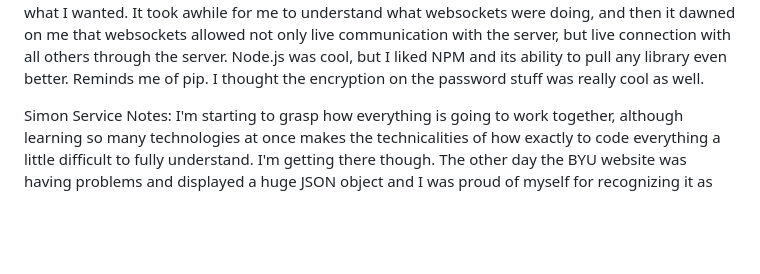
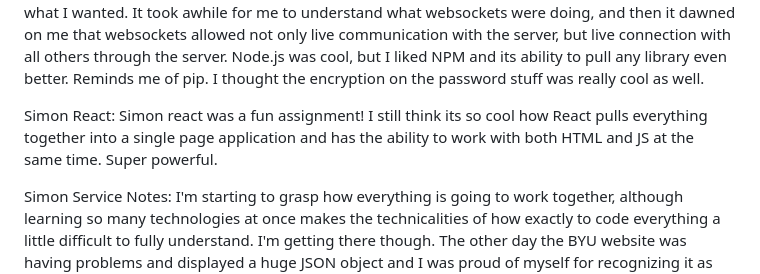
Before and after one commit to Centerearth/startup, a Markdown page: README.md, the part around the change. GitHub-like rendering; blank space fills up the shorter version.

```diff
--- a/README.md
+++ b/README.md
@@ -26,6 +26,11 @@ In JS if something breaks it just won't work, hence why setting up the debugger
 
 
 Startup Service Notes: This was quite the project! I really had to get in the weeds to make everything work, but I definitely feel like I gained a much deeper understanding of how everything works together. I also really liked playing with MongoDB stuff, I installed the shell to be able directly interact with the database and see what was happening and was able to modify my queries better to get only what I wanted. It took awhile for me to understand what websockets were doing, and then it dawned on me that websockets allowed not only live communication with the server, but live connection with all others through the server. Node.js was cool, but I liked NPM and its ability to pull any library even better. Reminds me of pip. I thought the encryption on the password stuff was really cool as well.
+
+
+
+Simon React: Simon react was a fun assignment! I still think its so cool how React pulls everything together into a single page application and has the ability to work with both HTML and JS at the same time. Super powerful.
+
 
 
 Simon Service Notes: I'm starting to grasp how everything is going to work together, although learning so many technologies at once makes the technicalities of how exactly to code everything a little difficult to fully understand. I'm getting there though. The other day the BYU website was having problems and displayed a huge JSON object and I was proud of myself for recognizing it as using a web service and trying to display the JSON object it was querying. I also learned just how powerful some of these technologies are. A small Node.js file converting the application into a true web application? Pretty cool.
```
